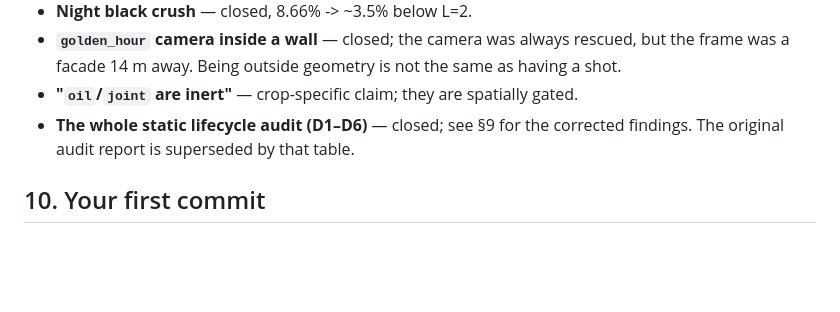
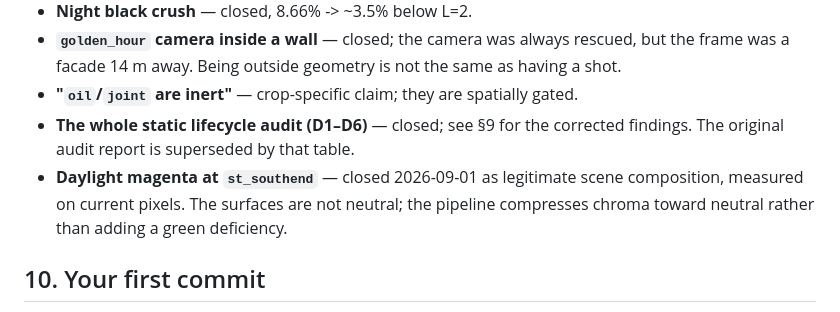
Before and after one commit to EugeneYip/Boston, a Markdown page: AI_HANDOFF.md, the part around one of its changes. GitHub-like rendering; blank space fills up the shorter version.

```diff
--- a/AI_HANDOFF.md
+++ b/AI_HANDOFF.md
@@ -467,6 +501,9 @@ of the shots it was swept on.
 - **"`oil`/`joint` are inert"** — crop-specific claim; they are spatially gated.
 - **The whole static lifecycle audit (D1–D6)** — closed; see §9 for the corrected
   findings. The original audit report is superseded by that table.
+- **Daylight magenta at `st_southend`** — closed 2026-09-01 as legitimate scene
+  composition, measured on current pixels. The surfaces are not neutral; the pipeline
+  compresses chroma toward neutral rather than adding a green deficiency.
 
 ## 10. Your first commit
 Make a local commit as soon as you have a verified-bootable state, before changing
```
Also changed, not shown: other parts of AI_HANDOFF.md (+56 -22 lines), docs/CURRENT_STATE.md (+2 -2 lines).
